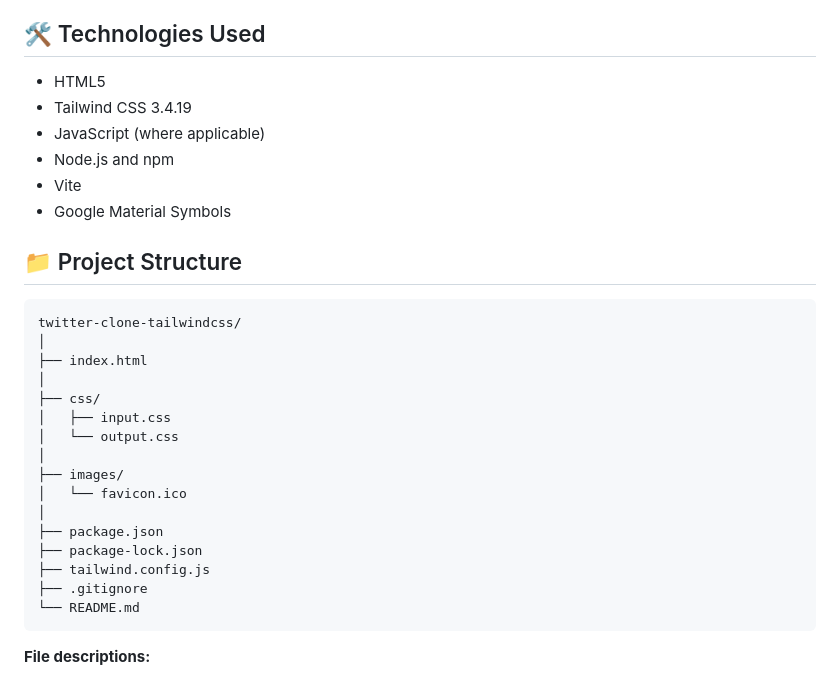
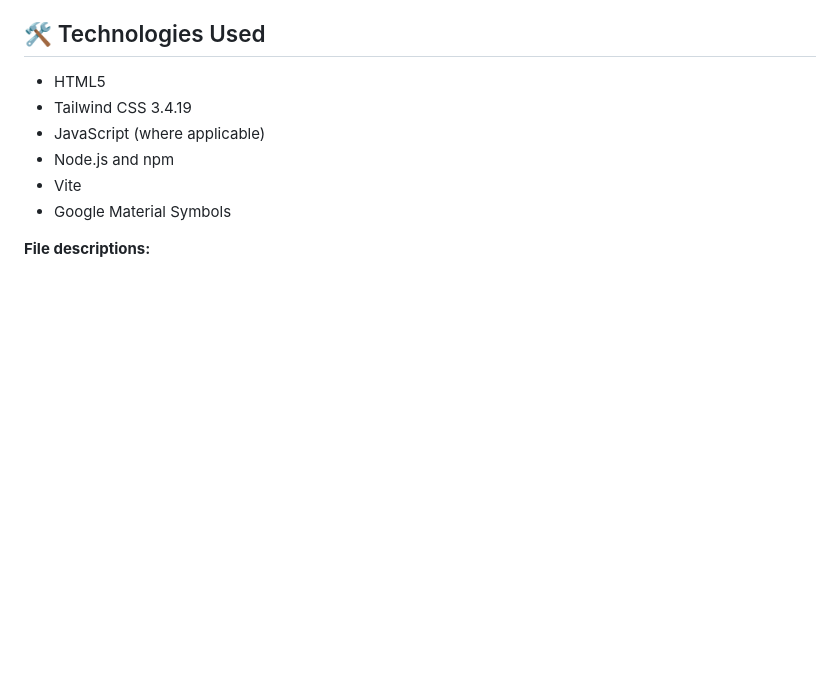
Before and after one commit to zain-dev-ai-ml/twitter-clone-tailwindcss, a Markdown page: README.md, the part around the change. Drawn GitHub-style; blank space fills up the shorter version.

Commit message:
Update README to remove project structure section
Removed project structure section from README.

````diff
--- a/README.md
+++ b/README.md
@@ -26,26 +26,6 @@ Built as a hands-on frontend development project to practice responsive layouts,
 - Vite
 - Google Material Symbols
 
-## 📁 Project Structure
-
-```text
-twitter-clone-tailwindcss/
-│
-├── index.html
-│
-├── css/
-│   ├── input.css
-│   └── output.css
-│
-├── images/
-│   └── favicon.ico
-│
-├── package.json
-├── package-lock.json
-├── tailwind.config.js
-├── .gitignore
-└── README.md
-```
 
 **File descriptions:**
 
````
